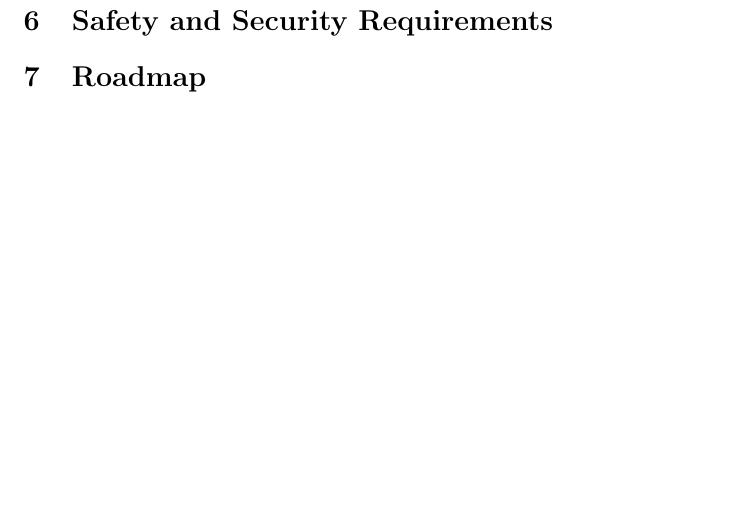
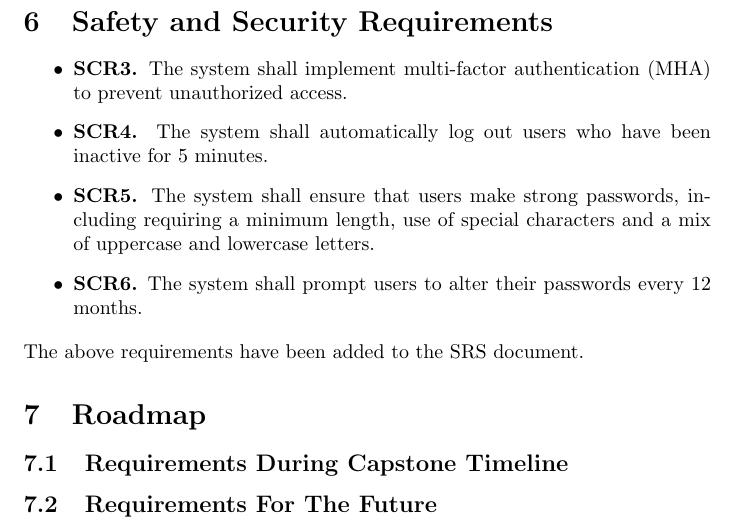
Before and after one commit to ausbennett/mes-finance-platform, a LaTeX document (docs/HazardAnalysis/HazardAnalysis.tex): part of page 9 of 11, cut so that both start at the same text, the shorter picture padded with empty space. Compiled offline with pdfLaTeX.

Commit message:
Section 6

```diff
--- a/docs/HazardAnalysis/HazardAnalysis.tex
+++ b/docs/HazardAnalysis/HazardAnalysis.tex
@@ -304,14 +304,22 @@ documentation, and/or test cases.}
 
 
 \section{Safety and Security Requirements}
-
-\wss{Newly discovered requirements.  These should also be added to the SRS.  (A
-rationale design process how and why to fake it.)}
+\begin{itemize}
+    \item \textbf{SCR3.} The system shall implement multi-factor authentication (MHA) to prevent unauthorized access.
+    \item \textbf{SCR4.} The system shall automatically log out users who have been inactive for 5 minutes.
+    \item \textbf{SCR5.} The system shall ensure that users make strong passwords, including requiring a minimum length, use of special characters and a mix of uppercase and lowercase letters.
+    \item \textbf{SCR6.} The system shall prompt users to alter their passwords every 12 months.
+\end{itemize}
+The above requirements have been added to the SRS document.
 
 \section{Roadmap}
 
 \wss{Which safety requirements will be implemented as part of the capstone timeline?
 Which requirements will be implemented in the future?}
+\subsection{Requirements During Capstone Timeline}
+
+
+\subsection{Requirements For The Future}
 
 \newpage{}
 
```
